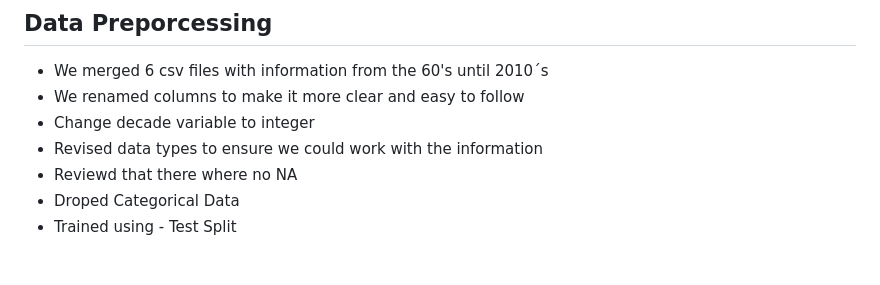
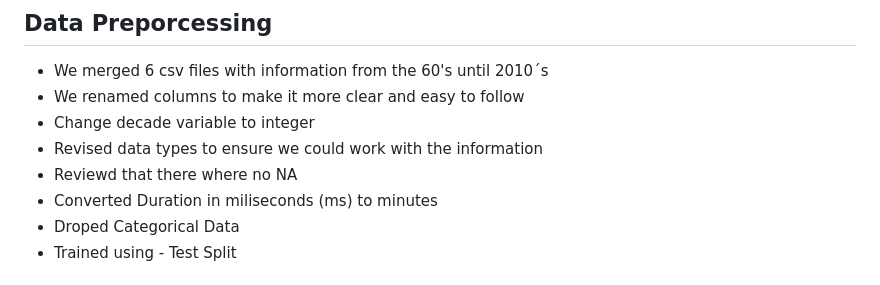
Before and after one commit to AlexMedinaG/Projecto-4, a Markdown page: README.md, the part around the change. Rendered like a GitHub page.

```diff
--- a/README.md
+++ b/README.md
@@ -25,6 +25,7 @@ The variables contained in the data set are:
 - Change decade variable to integer
 - Revised data types to ensure we could work with the information
 - Reviewd that there where no NA
+- Converted Duration in miliseconds (ms) to minutes
 - Droped Categorical Data
 - Trained using - Test Split
 
```
